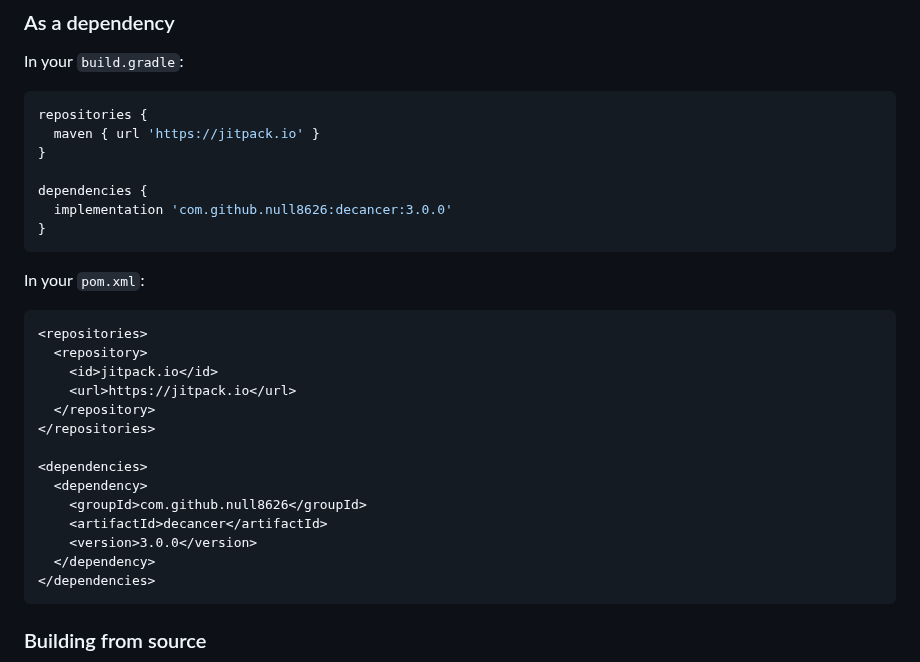
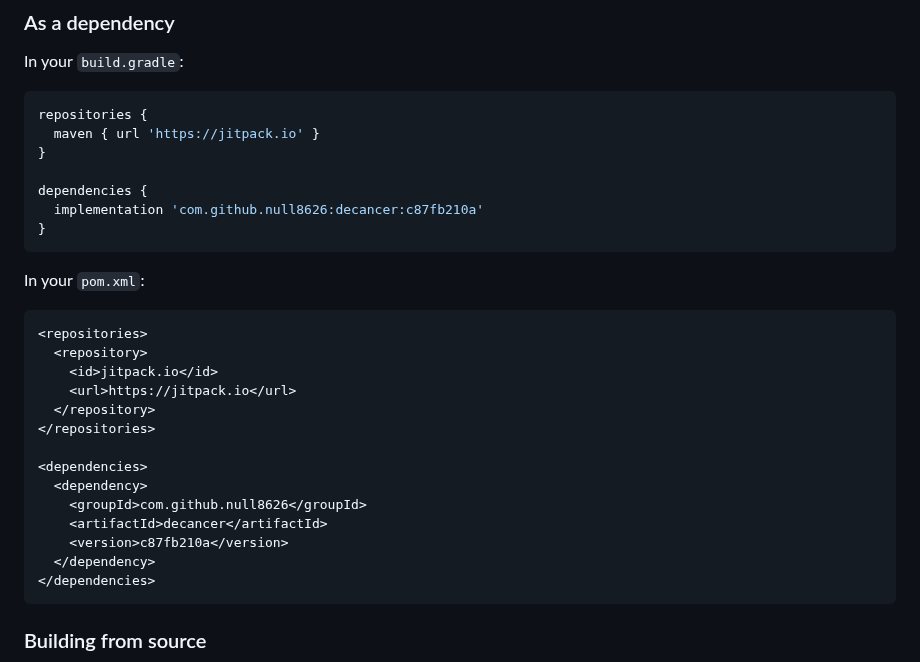
Before and after one commit to null8626/decancer, a Markdown page: core/README.md, the part around the change. Drawn GitHub-style; folded sections open.

Commit message:
doc: update readme [skip ci]

````diff
--- a/core/README.md
+++ b/core/README.md
@@ -108,7 +108,7 @@ repositories {
 }
 
 dependencies {
-  implementation 'com.github.null8626:decancer:3.0.0'
+  implementation 'com.github.null8626:decancer:c87fb210a'
 }
 ```
 
@@ -126,7 +126,7 @@ In your `pom.xml`:
   <dependency>
     <groupId>com.github.null8626</groupId>
     <artifactId>decancer</artifactId>
-    <version>3.0.0</version>
+    <version>c87fb210a</version>
   </dependency>
 </dependencies>
 ```
````
